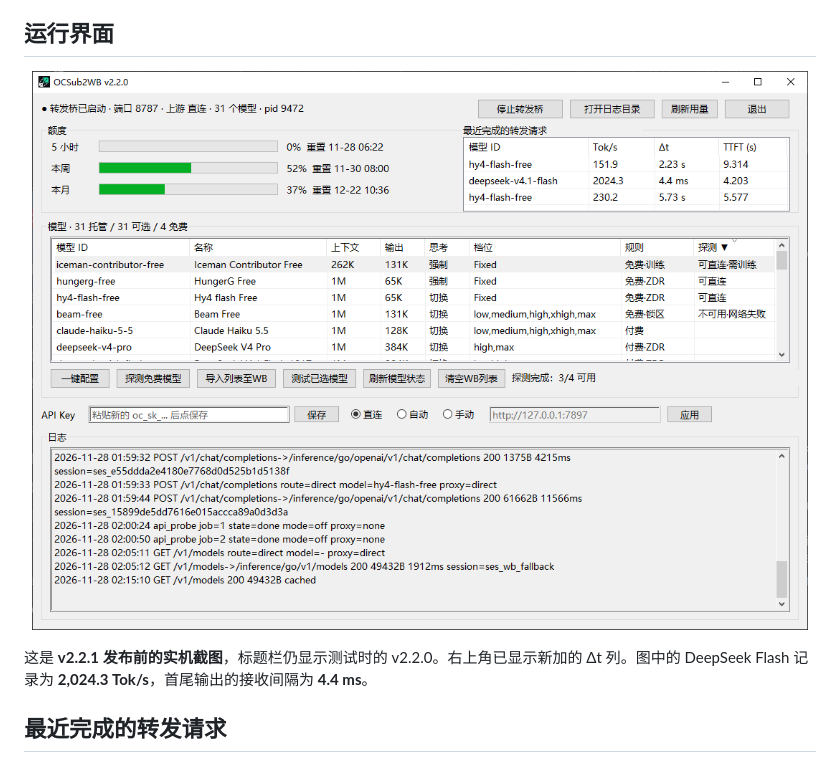
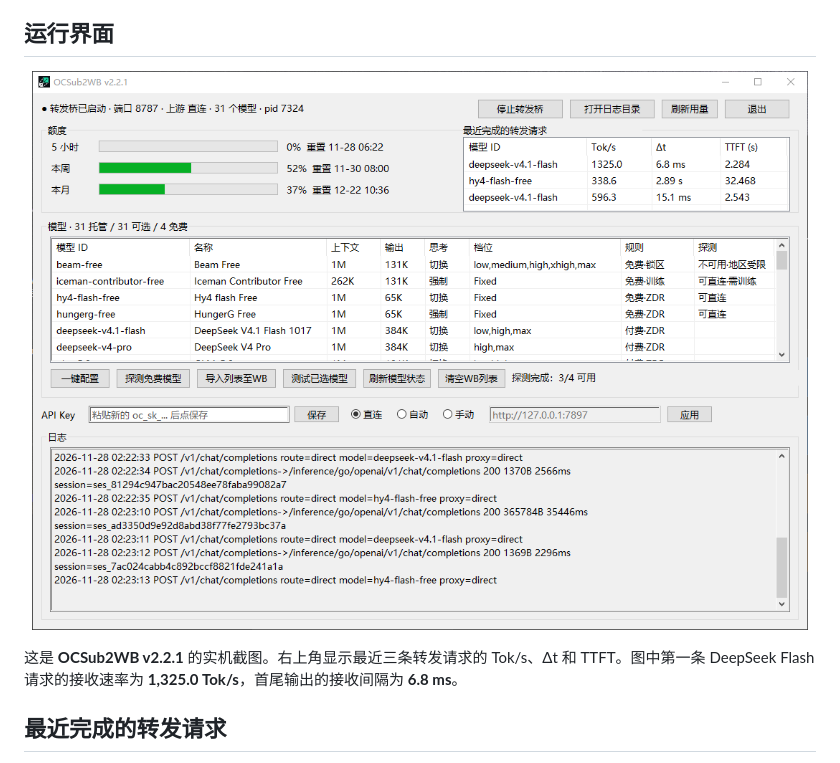
Before and after one commit to 869Nitro/OCSub2WB, a Markdown page: README.md, the part around one of its changes. GitHub-like rendering; pictures changed too: assets/panel.png.

```diff
--- a/README.md
+++ b/README.md
@@ -25,6 +25,6 @@
 </p>
 
-这是 **v2.2.1 发布前的实机截图**，标题栏仍显示测试时的 v2.2.0。右上角已显示新加的 Δt 列。图中的 DeepSeek Flash 记录为 **2,024.3 Tok/s**，首尾输出的接收间隔为 **4.4 ms**。
+这是 **OCSub2WB v2.2.1** 的实机截图。右上角显示最近三条转发请求的 Tok/s、Δt 和 TTFT。图中第一条 DeepSeek Flash 请求的接收速率为 **1,325.0 Tok/s**，首尾输出的接收间隔为 **6.8 ms**。
 
 ## 最近完成的转发请求
 
```
Also changed, not shown: other parts of README.md (+1 -1 lines).
